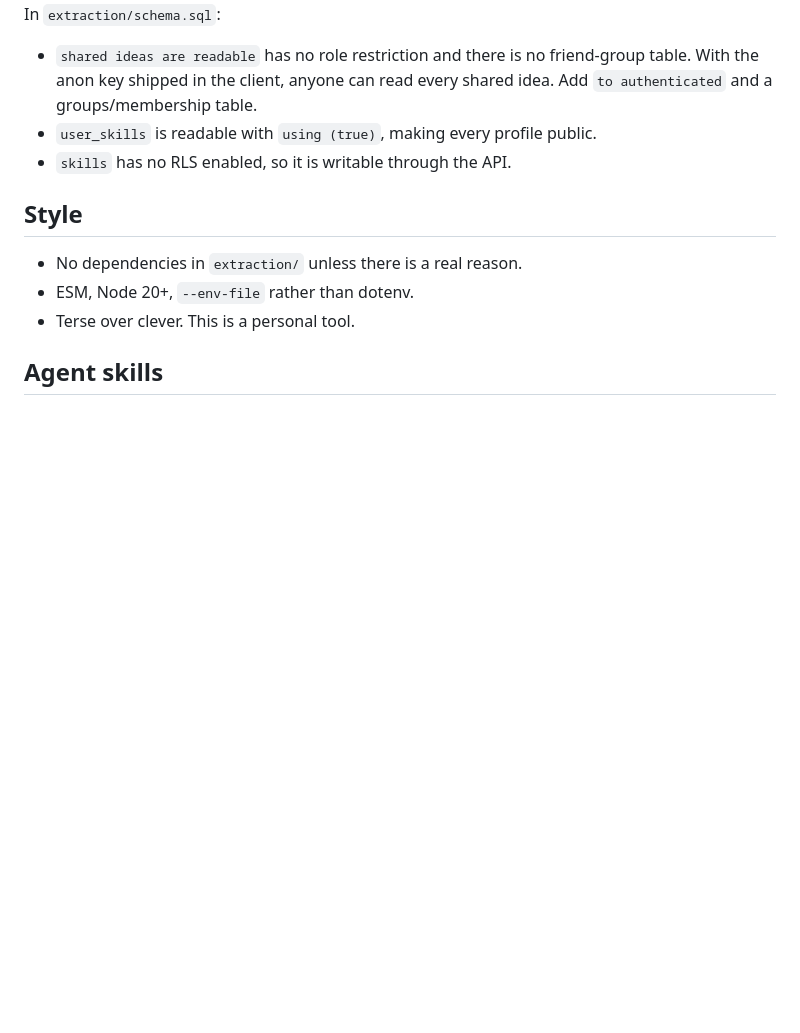
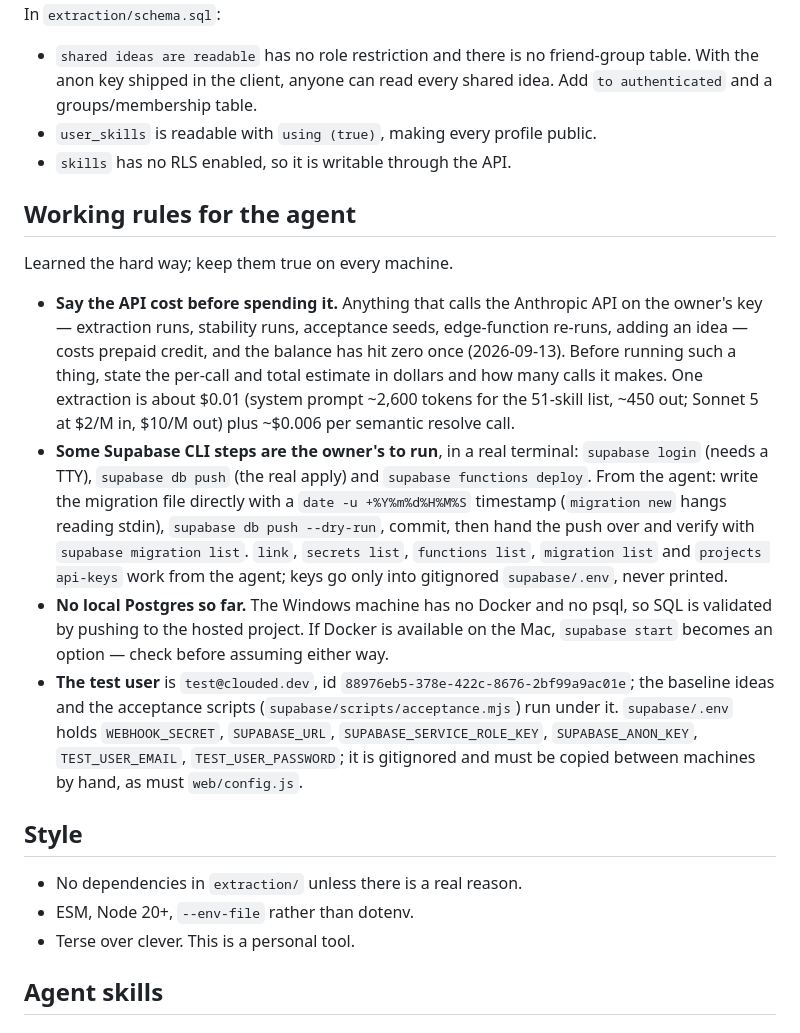
Before and after one commit to LSP-tatsugiri/clouded-ios, a Markdown page: CLAUDE.md, the part around the change. Drawn GitHub-style; blank space fills up the shorter version.

Commit message:
Move the agent's working rules into CLAUDE.md
The API-cost rule, the Supabase CLI steps that are the owner's to run,
the no-local-Postgres note and the test user lived in one machine's
Claude memory. They now travel with the repo.

Co-Authored-By: Claude Opus 5 <noreply@anthropic.com>
Claude-Session: https://claude.ai/code/session_01728bXjNwbwiMVmVPHNKsZH

```diff
--- a/CLAUDE.md
+++ b/CLAUDE.md
@@ -132,6 +132,38 @@ In `extraction/schema.sql`:
 - `user_skills` is readable with `using (true)`, making every profile public.
 - `skills` has no RLS enabled, so it is writable through the API.
 
+## Working rules for the agent
+
+Learned the hard way; keep them true on every machine.
+
+- **Say the API cost before spending it.** Anything that calls the
+  Anthropic API on the owner's key — extraction runs, stability runs,
+  acceptance seeds, edge-function re-runs, adding an idea — costs prepaid
+  credit, and the balance has hit zero once (2026-09-13). Before running
+  such a thing, state the per-call and total estimate in dollars and how
+  many calls it makes. One extraction is about $0.01 (system prompt ~2,600
+  tokens for the 51-skill list, ~450 out; Sonnet 5 at $2/M in, $10/M out)
+  plus ~$0.006 per semantic resolve call.
+- **Some Supabase CLI steps are the owner's to run**, in a real terminal:
+  `supabase login` (needs a TTY), `supabase db push` (the real apply) and
+  `supabase functions deploy`. From the agent: write the migration file
+  directly with a `date -u +%Y%m%d%H%M%S` timestamp (`migration new` hangs
+  reading stdin), `supabase db push --dry-run`, commit, then hand the push
+  over and verify with `supabase migration list`. `link`, `secrets list`,
+  `functions list`, `migration list` and `projects api-keys` work from the
+  agent; keys go only into gitignored `supabase/.env`, never printed.
+- **No local Postgres so far.** The Windows machine has no Docker and no
+  psql, so SQL is validated by pushing to the hosted project. If Docker is
+  available on the Mac, `supabase start` becomes an option — check before
+  assuming either way.
+- **The test user** is `test@clouded.dev`, id
+  `88976eb5-378e-422c-8676-2bf99a9ac01e`; the baseline ideas and the
+  acceptance scripts (`supabase/scripts/acceptance.mjs`) run under it.
+  `supabase/.env` holds `WEBHOOK_SECRET`, `SUPABASE_URL`,
+  `SUPABASE_SERVICE_ROLE_KEY`, `SUPABASE_ANON_KEY`, `TEST_USER_EMAIL`,
+  `TEST_USER_PASSWORD`; it is gitignored and must be copied between
+  machines by hand, as must `web/config.js`.
+
 ## Style
 
 - No dependencies in `extraction/` unless there is a real reason.
```
